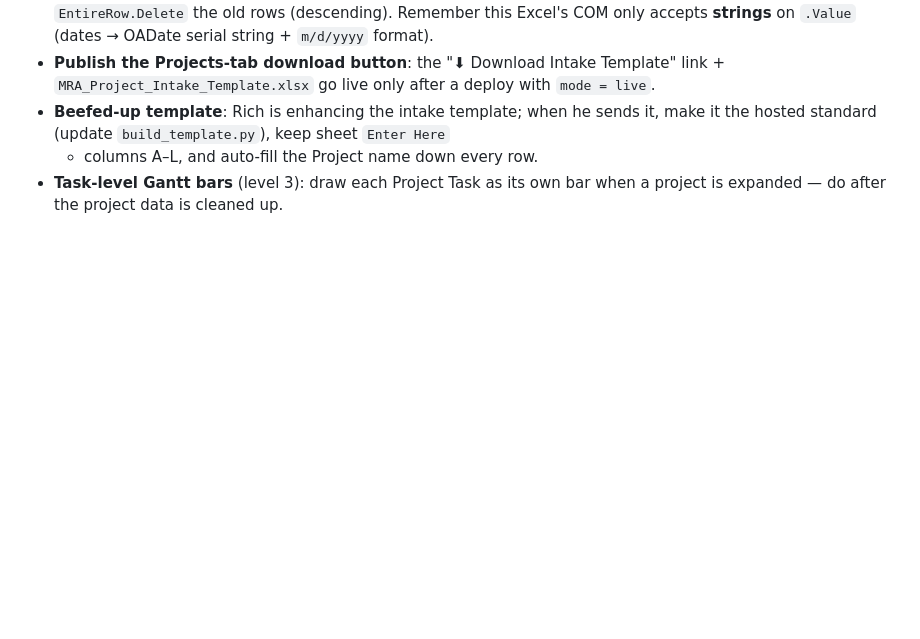
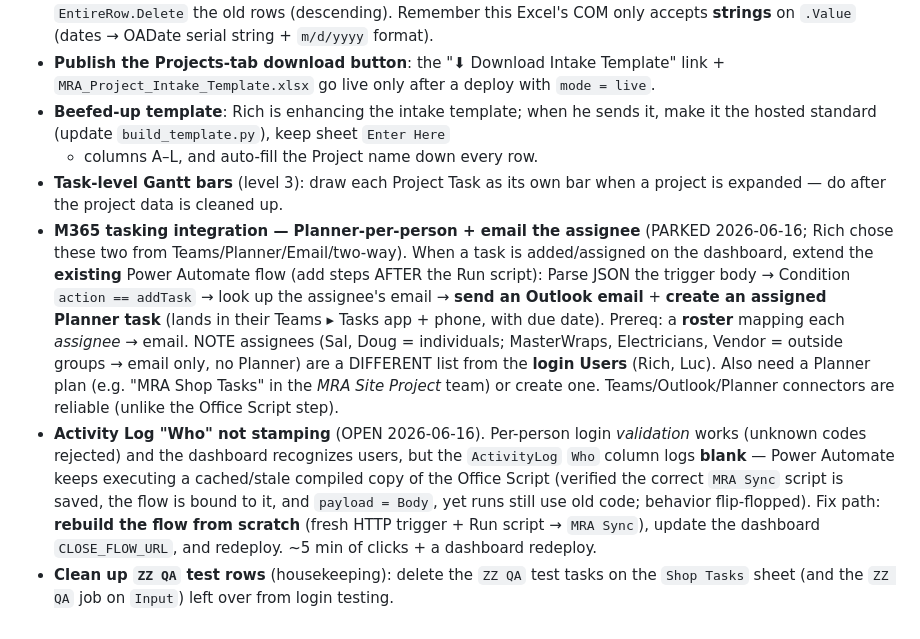
Before and after one commit to Tandem-Engineering-Group/MRA-Files, a Markdown page: CLAUDE.md, the part around the change. Rendered like a GitHub page; blank space fills up the shorter version.

Commit message:
Log parked to-dos: M365 tasking (Planner+email), ActivityLog Who fix, ZZ QA cleanup
https://claude.ai/code/session_01WJTcYohvXPdyiEYiaxvXwj

```diff
--- a/CLAUDE.md
+++ b/CLAUDE.md
@@ -87,3 +87,24 @@ See `INSTRUCTIONS.md` for the complete Azure deployment runbook.
   + columns A–L, and auto-fill the Project name down every row.
 - **Task-level Gantt bars** (level 3): draw each Project Task as its own bar when a
   project is expanded — do after the project data is cleaned up.
+- **M365 tasking integration — Planner-per-person + email the assignee** (PARKED
+  2026-06-16; Rich chose these two from Teams/Planner/Email/two-way). When a task is
+  added/assigned on the dashboard, extend the **existing** Power Automate flow (add
+  steps AFTER the Run script): Parse JSON the trigger body → Condition `action ==
+  addTask` → look up the assignee's email → **send an Outlook email** + **create an
+  assigned Planner task** (lands in their Teams ▸ Tasks app + phone, with due date).
+  Prereq: a **roster** mapping each *assignee* → email. NOTE assignees (Sal, Doug =
+  individuals; MasterWraps, Electricians, Vendor = outside groups → email only, no
+  Planner) are a DIFFERENT list from the **login Users** (Rich, Luc). Also need a
+  Planner plan (e.g. "MRA Shop Tasks" in the *MRA Site Project* team) or create one.
+  Teams/Outlook/Planner connectors are reliable (unlike the Office Script step).
+- **Activity Log "Who" not stamping** (OPEN 2026-06-16). Per-person login *validation*
+  works (unknown codes rejected) and the dashboard recognizes users, but the
+  `ActivityLog` `Who` column logs **blank** — Power Automate keeps executing a
+  cached/stale compiled copy of the Office Script (verified the correct `MRA Sync`
+  script is saved, the flow is bound to it, and `payload = Body`, yet runs still use
+  old code; behavior flip-flopped). Fix path: **rebuild the flow from scratch** (fresh
+  HTTP trigger + Run script → `MRA Sync`), update the dashboard `CLOSE_FLOW_URL`, and
+  redeploy. ~5 min of clicks + a dashboard redeploy.
+- **Clean up `ZZ QA` test rows** (housekeeping): delete the `ZZ QA` test tasks on the
+  `Shop Tasks` sheet (and the `ZZ QA` job on `Input`) left over from login testing.
```
